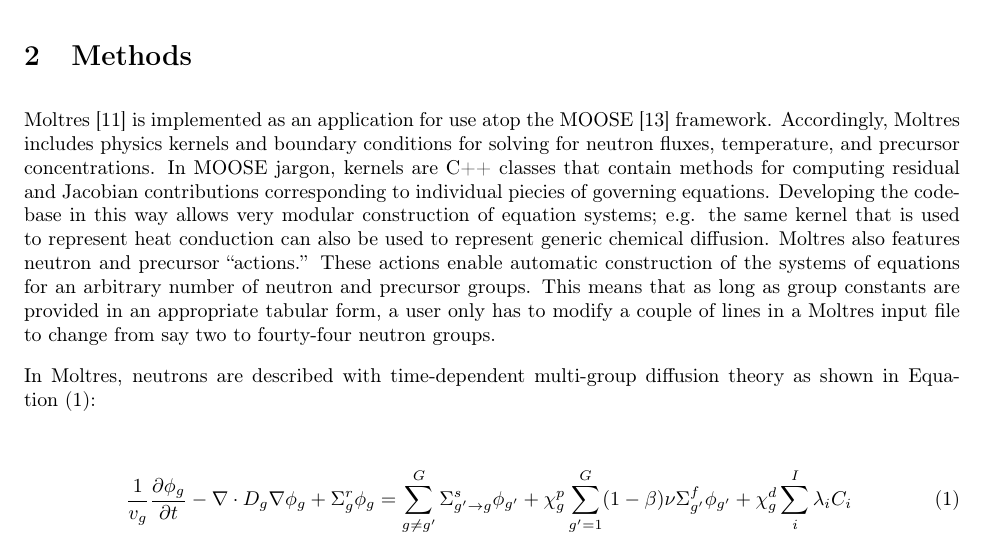
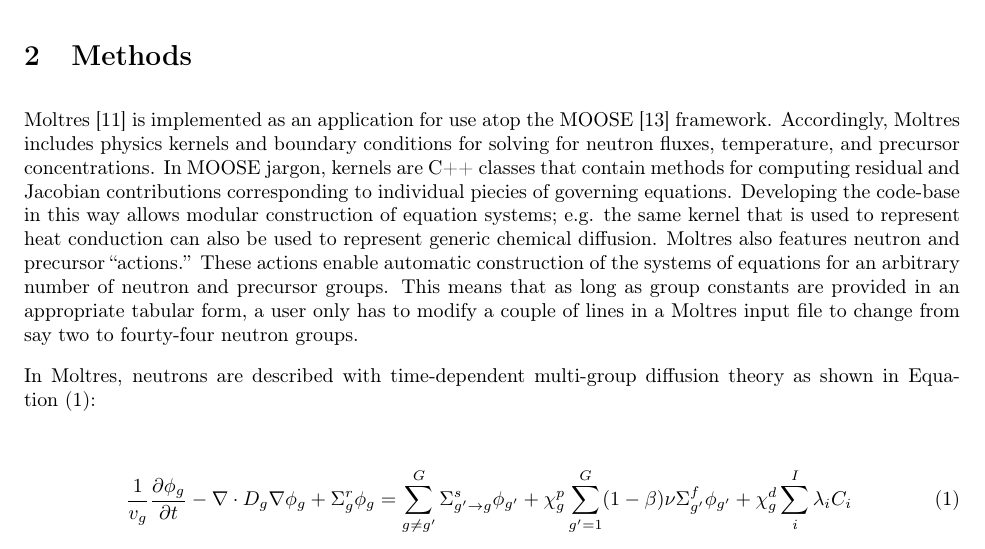
Before and after one commit to arfc/publications, a LaTeX paper (Moltres.tex): part of page 2 of 19, cut so that both start at the same text. Compiled offline with pdfLaTeX.

Commit message:
no need for very

```diff
--- a/Moltres.tex
+++ b/Moltres.tex
@@ -168,7 +168,7 @@ Accordingly, Moltres includes physics kernels and boundary conditions for
 solving for neutron fluxes, temperature, and precursor concentrations. In \gls{MOOSE}
 jargon, kernels are C++ classes that contain methods for computing residual and
 Jacobian contributions corresponding to individual piecies of governing
-equations. Developing the code-base in this way allows very modular construction
+equations. Developing the code-base in this way allows modular construction
 of equation systems; e.g. the same kernel that is used to represent heat
 conduction can also be used to represent generic chemical diffusion. Moltres
 also features neutron and precursor ``actions.'' These actions enable automatic
```
